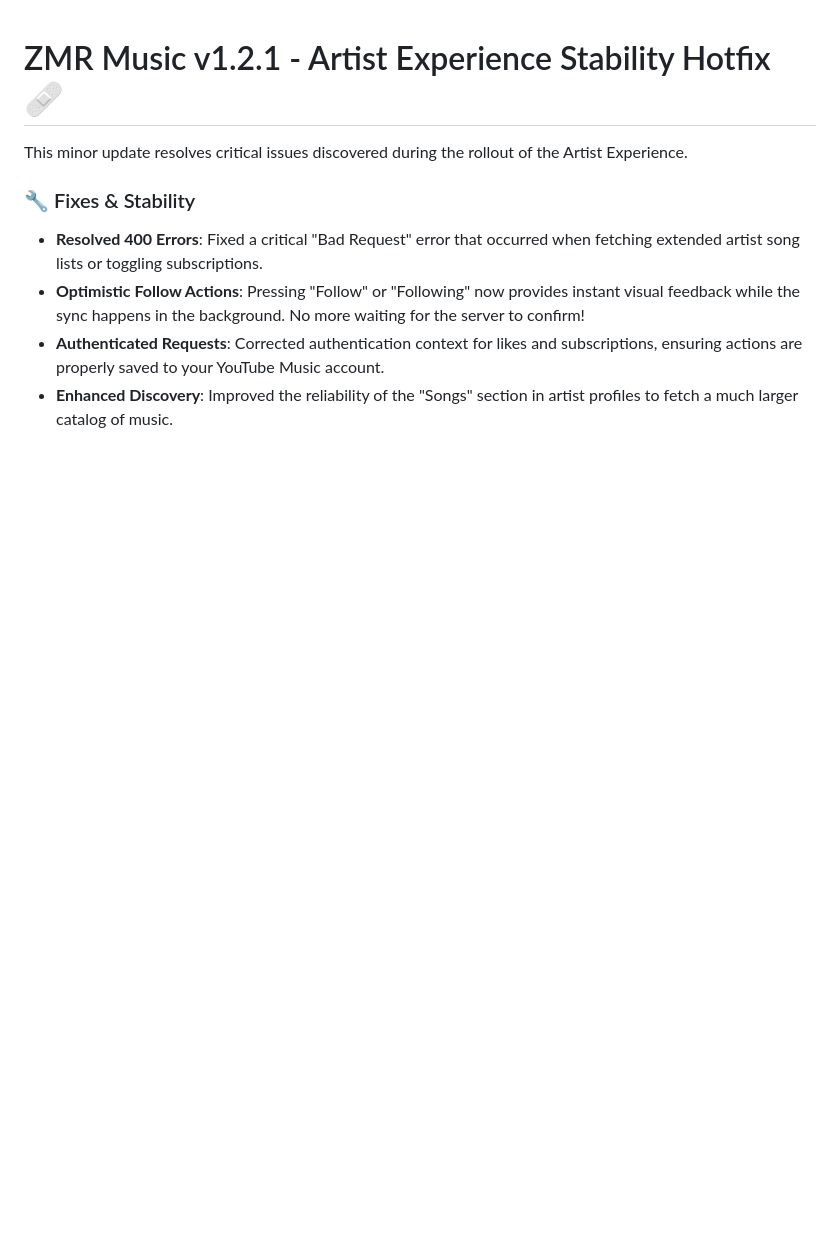
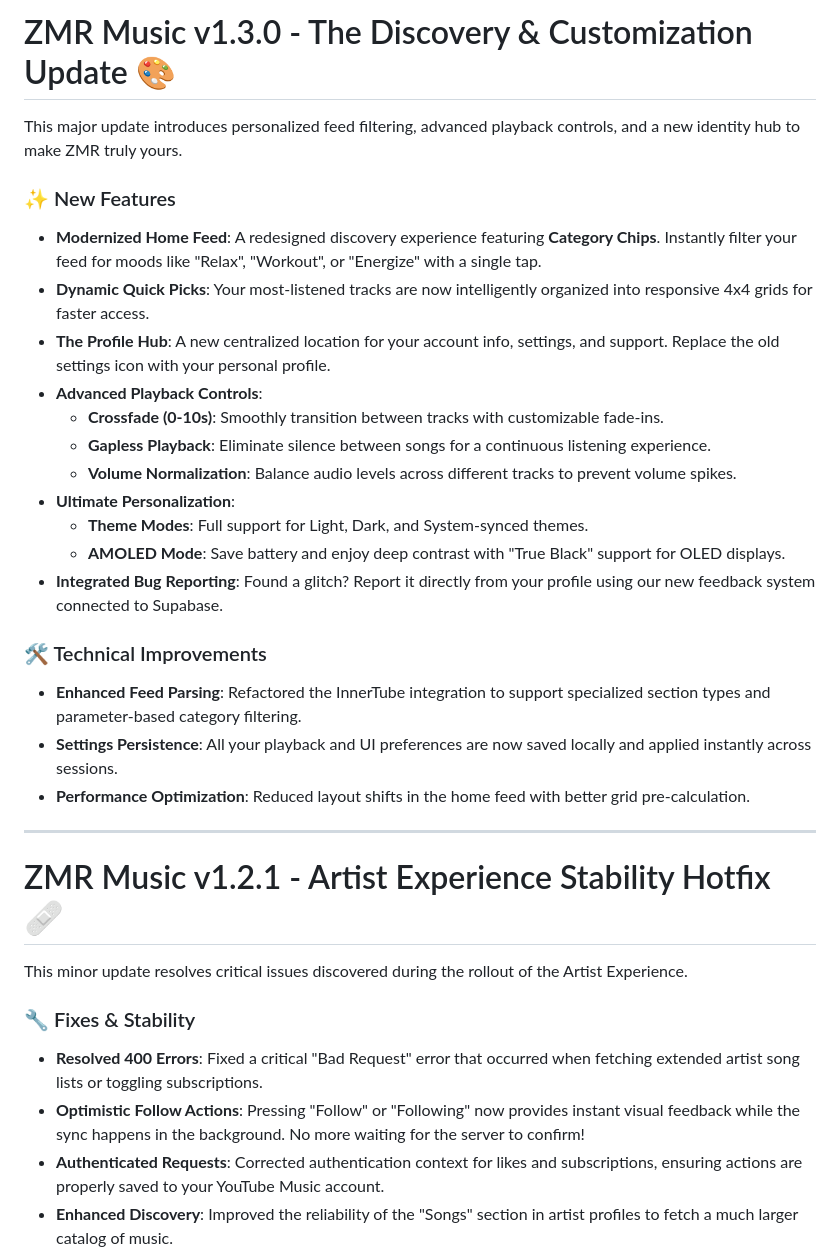
Before and after one commit to adil-rahman-3063/zmr, a Markdown page: RELEASE_NOTES.md, the part around the change. Rendered like a GitHub page; blank space fills up the shorter version.

Commit message:
docs: add release notes for v1.3.0

```diff
--- a/RELEASE_NOTES.md
+++ b/RELEASE_NOTES.md
@@ -1,3 +1,27 @@
+# ZMR Music v1.3.0 - The Discovery & Customization Update 🎨
+
+This major update introduces personalized feed filtering, advanced playback controls, and a new identity hub to make ZMR truly yours.
+
+### ✨ New Features
+*   **Modernized Home Feed**: A redesigned discovery experience featuring **Category Chips**. Instantly filter your feed for moods like "Relax", "Workout", or "Energize" with a single tap.
+*   **Dynamic Quick Picks**: Your most-listened tracks are now intelligently organized into responsive 4x4 grids for faster access.
+*   **The Profile Hub**: A new centralized location for your account info, settings, and support. Replace the old settings icon with your personal profile.
+*   **Advanced Playback Controls**:
+    *   **Crossfade (0-10s)**: Smoothly transition between tracks with customizable fade-ins.
+    *   **Gapless Playback**: Eliminate silence between songs for a continuous listening experience.
+    *   **Volume Normalization**: Balance audio levels across different tracks to prevent volume spikes.
+*   **Ultimate Personalization**:
+    *   **Theme Modes**: Full support for Light, Dark, and System-synced themes.
+    *   **AMOLED Mode**: Save battery and enjoy deep contrast with "True Black" support for OLED displays.
+*   **Integrated Bug Reporting**: Found a glitch? Report it directly from your profile using our new feedback system connected to Supabase.
+
+### 🛠️ Technical Improvements
+*   **Enhanced Feed Parsing**: Refactored the InnerTube integration to support specialized section types and parameter-based category filtering.
+*   **Settings Persistence**: All your playback and UI preferences are now saved locally and applied instantly across sessions.
+*   **Performance Optimization**: Reduced layout shifts in the home feed with better grid pre-calculation.
+
+---
+
 # ZMR Music v1.2.1 - Artist Experience Stability Hotfix 🩹
 
 This minor update resolves critical issues discovered during the rollout of the Artist Experience.
```
